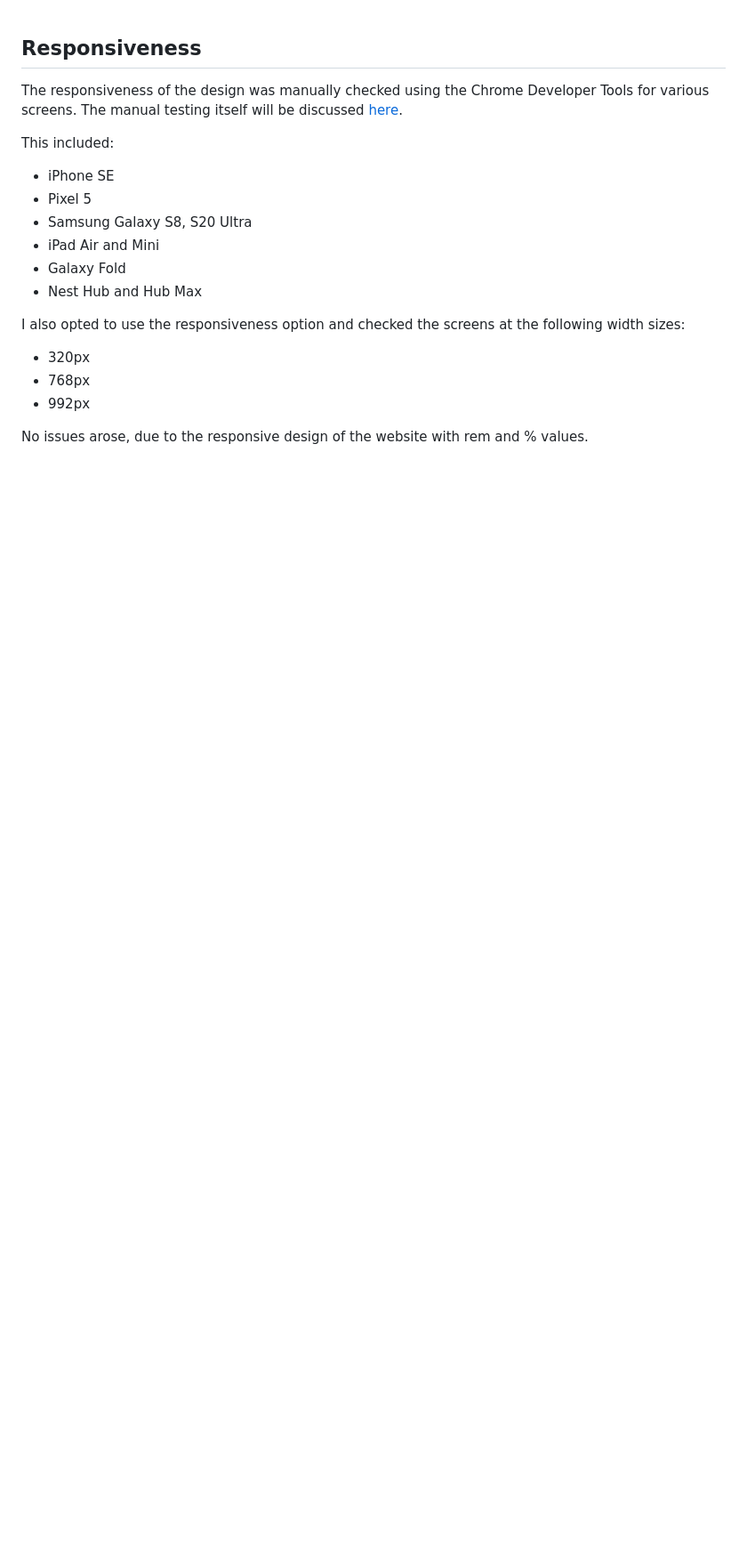
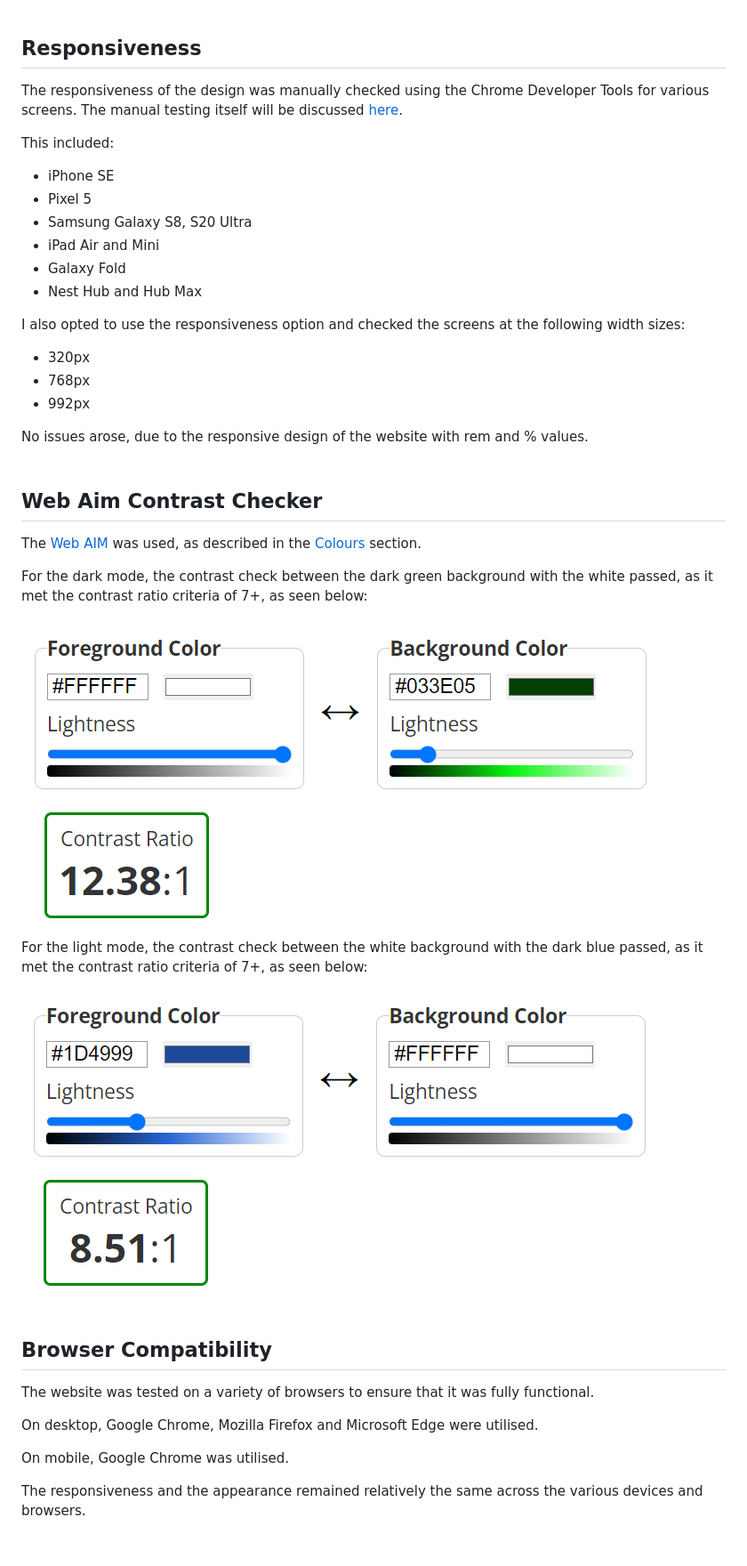
Before and after one commit to Grawnya/hangman, a Markdown page: README.md, the part around the change printed below. Shown: that part at 89% size. Rendered like a GitHub page; pictures changed too: documentation/dark-mode-contrast.png (added), documentation/light-mode-contrast.png (added); blank space fills up the shorter version.

Commit message:
add browser compatibility section

```diff
--- a/README.md
+++ b/README.md
@@ -299,3 +302,28 @@ I also opted to use the responsiveness option and checked the screens at the fol
 No issues arose, due to the responsive design of the website with rem and % values.
 \
 &nbsp;
+
+
+## Web Aim Contrast Checker
+The [Web AIM](https://webaim.org/resources/contrastchecker/ "Web AIM") was used, as described in the [Colours](#colours "Colours") section.
+
+For the dark mode, the contrast check between the dark green background with the white passed, as it met the contrast ratio criteria of 7+, as seen below:
+
+![Web Aim Contrast Result for Dark Mode](documentation/dark-mode-contrast.png)
+
+For the light mode, the contrast check between the white background with the dark blue passed, as it met the contrast ratio criteria of 7+, as seen below:
+
+![Web Aim Contrast Result for Light Mode](documentation/light-mode-contrast.png)
+\
+&nbsp;
+
+## Browser Compatibility
+The website was tested on a variety of browsers to ensure that it was fully functional.
+
+On desktop, Google Chrome, Mozilla Firefox and Microsoft Edge were utilised.
+
+On mobile, Google Chrome was utilised.
+
+The responsiveness and the appearance remained relatively the same across the various devices and browsers.
+\
+&nbsp;
```
Also changed, not shown: other parts of README.md (+3 -0 lines).
